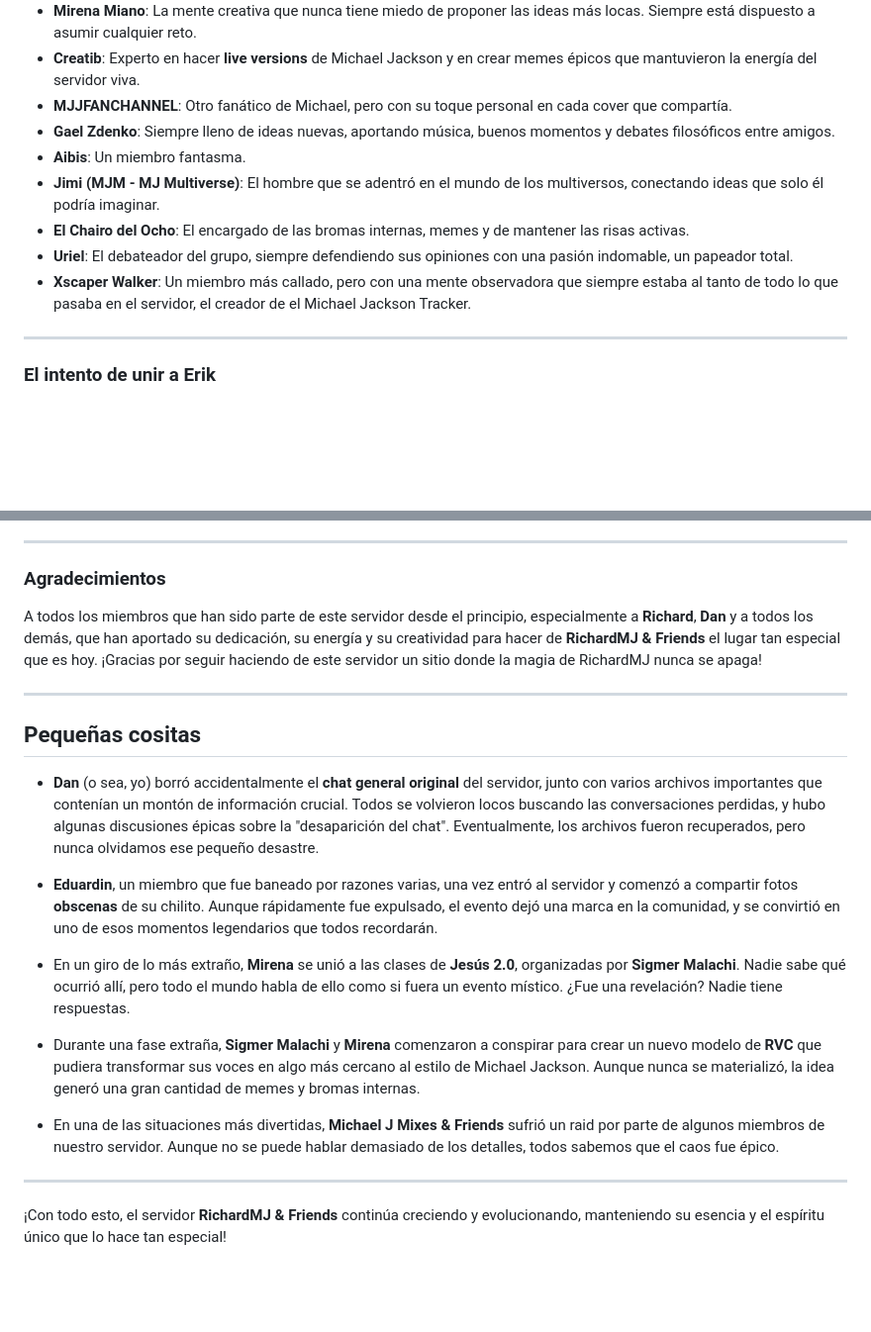
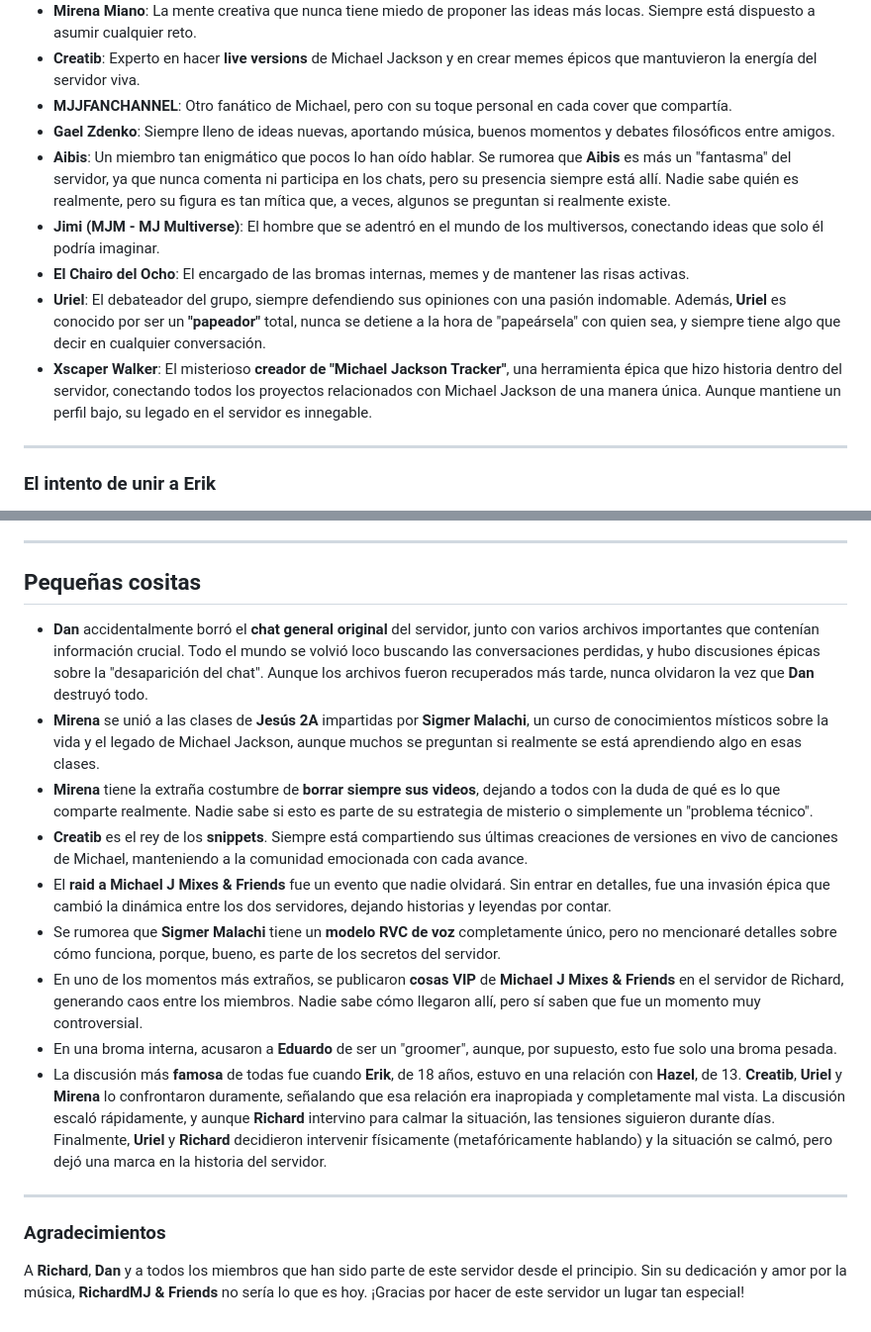
Before and after one commit to DreamerLinx/richardmj-server-wiki, a Markdown page: assets/Wiki/lore.md, 2 parts joined by grey strips. Shown at 99% size. Rendered like a GitHub page; blank space fills up the shorter version.

```diff
--- a/assets/Wiki/lore.md
+++ b/assets/Wiki/lore.md
@@ -49,11 +49,11 @@ Si bien **RichardMJ** es el alma del servidor, hay muchos miembros que, con su p
 - **Creatib**: Experto en hacer **live versions** de Michael Jackson y en crear memes épicos que mantuvieron la energía del servidor viva.
 - **MJJFANCHANNEL**: Otro fanático de Michael, pero con su toque personal en cada cover que compartía.
 - **Gael Zdenko**: Siempre lleno de ideas nuevas, aportando música, buenos momentos y debates filosóficos entre amigos.
-- **Aibis**: Un miembro fantasma.
+- **Aibis**: Un miembro tan enigmático que pocos lo han oído hablar. Se rumorea que **Aibis** es más un "fantasma" del servidor, ya que nunca comenta ni participa en los chats, pero su presencia siempre está allí. Nadie sabe quién es realmente, pero su figura es tan mítica que, a veces, algunos se preguntan si realmente existe.
 - **Jimi (MJM - MJ Multiverse)**: El hombre que se adentró en el mundo de los multiversos, conectando ideas que solo él podría imaginar.
 - **El Chairo del Ocho**: El encargado de las bromas internas, memes y de mantener las risas activas.
-- **Uriel**: El debateador del grupo, siempre defendiendo sus opiniones con una pasión indomable, un papeador total.
-- **Xscaper Walker**: Un miembro más callado, pero con una mente observadora que siempre estaba al tanto de todo lo que pasaba en el servidor, el creador de el Michael Jackson Tracker.
+- **Uriel**: El debateador del grupo, siempre defendiendo sus opiniones con una pasión indomable. Además, **Uriel** es conocido por ser un **"papeador"** total, nunca se detiene a la hora de "papeársela" con quien sea, y siempre tiene algo que decir en cualquier conversación.
+- **Xscaper Walker**: El misterioso **creador de "Michael Jackson Tracker"**, una herramienta épica que hizo historia dentro del servidor, conectando todos los proyectos relacionados con Michael Jackson de una manera única. Aunque mantiene un perfil bajo, su legado en el servidor es innegable.
 
 ***
 
@@ -75,24 +75,20 @@ Lo que empezó como una simple broma se transformó en un servidor donde la crea
 
 ***
 
-### Agradecimientos
+## Pequeñas cositas
 
-A todos los miembros que han sido parte de este servidor desde el principio, especialmente a **Richard**, **Dan** y a todos los demás, que han aportado su dedicación, su energía y su creatividad para hacer de **RichardMJ & Friends** el lugar tan especial que es hoy. ¡Gracias por seguir haciendo de este servidor un sitio donde la magia de RichardMJ nunca se apaga!
+- **Dan** accidentalmente borró el **chat general original** del servidor, junto con varios archivos importantes que contenían información crucial. Todo el mundo se volvió loco buscando las conversaciones perdidas, y hubo discusiones épicas sobre la "desaparición del chat". Aunque los archivos fueron recuperados más tarde, nunca olvidaron la vez que **Dan** destruyó todo.
+- **Mirena** se unió a las clases de **Jesús 2A** impartidas por **Sigmer Malachi**, un curso de conocimientos místicos sobre la vida y el legado de Michael Jackson, aunque muchos se preguntan si realmente se está aprendiendo algo en esas clases.
+- **Mirena** tiene la extraña costumbre de **borrar siempre sus videos**, dejando a todos con la duda de qué es lo que comparte realmente. Nadie sabe si esto es parte de su estrategia de misterio o simplemente un "problema técnico".
+- **Creatib** es el rey de los **snippets**. Siempre está compartiendo sus últimas creaciones de versiones en vivo de canciones de Michael, manteniendo a la comunidad emocionada con cada avance.
+- El **raid a Michael J Mixes & Friends** fue un evento que nadie olvidará. Sin entrar en detalles, fue una invasión épica que cambió la dinámica entre los dos servidores, dejando historias y leyendas por contar.
+- Se rumorea que **Sigmer Malachi** tiene un **modelo RVC de voz** completamente único, pero no mencionaré detalles sobre cómo funciona, porque, bueno, es parte de los secretos del servidor.
+- En uno de los momentos más extraños, se publicaron **cosas VIP** de **Michael J Mixes & Friends** en el servidor de Richard, generando caos entre los miembros. Nadie sabe cómo llegaron allí, pero sí saben que fue un momento muy controversial.
+- En una broma interna, acusaron a **Eduardo** de ser un "groomer", aunque, por supuesto, esto fue solo una broma pesada.
+- La discusión más **famosa** de todas fue cuando **Erik**, de 18 años, estuvo en una relación con **Hazel**, de 13. **Creatib**, **Uriel** y **Mirena** lo confrontaron duramente, señalando que esa relación era inapropiada y completamente mal vista. La discusión escaló rápidamente, y aunque **Richard** intervino para calmar la situación, las tensiones siguieron durante días. Finalmente, **Uriel** y **Richard** decidieron intervenir físicamente (metafóricamente hablando) y la situación se calmó, pero dejó una marca en la historia del servidor.
 
 ***
 
-## Pequeñas cositas
+### Agradecimientos
 
-- **Dan** (o sea, yo) borró accidentalmente el **chat general original** del servidor, junto con varios archivos importantes que contenían un montón de información crucial. Todos se volvieron locos buscando las conversaciones perdidas, y hubo algunas discusiones épicas sobre la "desaparición del chat". Eventualmente, los archivos fueron recuperados, pero nunca olvidamos ese pequeño desastre.
-
-- **Eduardin**, un miembro que fue baneado por razones varias, una vez entró al servidor y comenzó a compartir fotos **obscenas** de su chilito. Aunque rápidamente fue expulsado, el evento dejó una marca en la comunidad, y se convirtió en uno de esos momentos legendarios que todos recordarán.
-
-- En un giro de lo más extraño, **Mirena** se unió a las clases de **Jesús 2.0**, organizadas por **Sigmer Malachi**. Nadie sabe qué ocurrió allí, pero todo el mundo habla de ello como si fuera un evento místico. ¿Fue una revelación? Nadie tiene respuestas.
-
-- Durante una fase extraña, **Sigmer Malachi** y **Mirena** comenzaron a conspirar para crear un nuevo modelo de **RVC** que pudiera transformar sus voces en algo más cercano al estilo de Michael Jackson. Aunque nunca se materializó, la idea generó una gran cantidad de memes y bromas internas.
-
-- En una de las situaciones más divertidas, **Michael J Mixes & Friends** sufrió un raid por parte de algunos miembros de nuestro servidor. Aunque no se puede hablar demasiado de los detalles, todos sabemos que el caos fue épico.
-
----
-
-¡Con todo esto, el servidor **RichardMJ & Friends** continúa creciendo y evolucionando, manteniendo su esencia y el espíritu único que lo hace tan especial!
+A **Richard**, **Dan** y a todos los miembros que han sido parte de este servidor desde el principio. Sin su dedicación y amor por la música, **RichardMJ & Friends** no sería lo que es hoy. ¡Gracias por hacer de este servidor un lugar tan especial!
```
